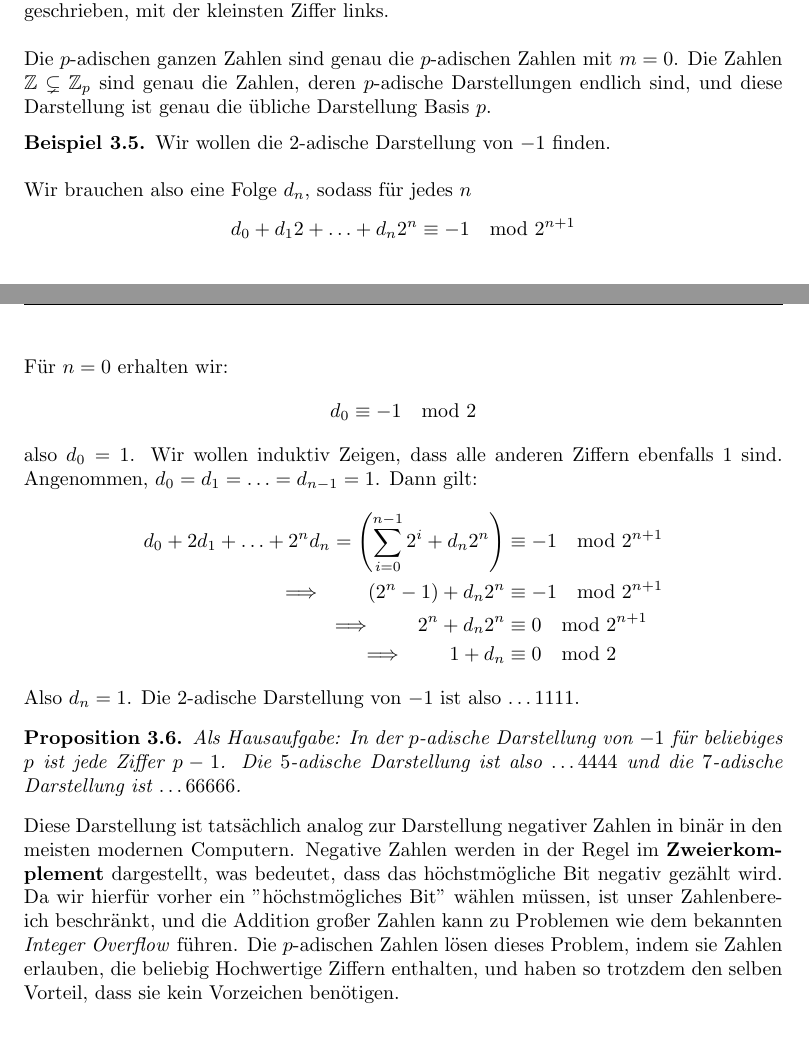
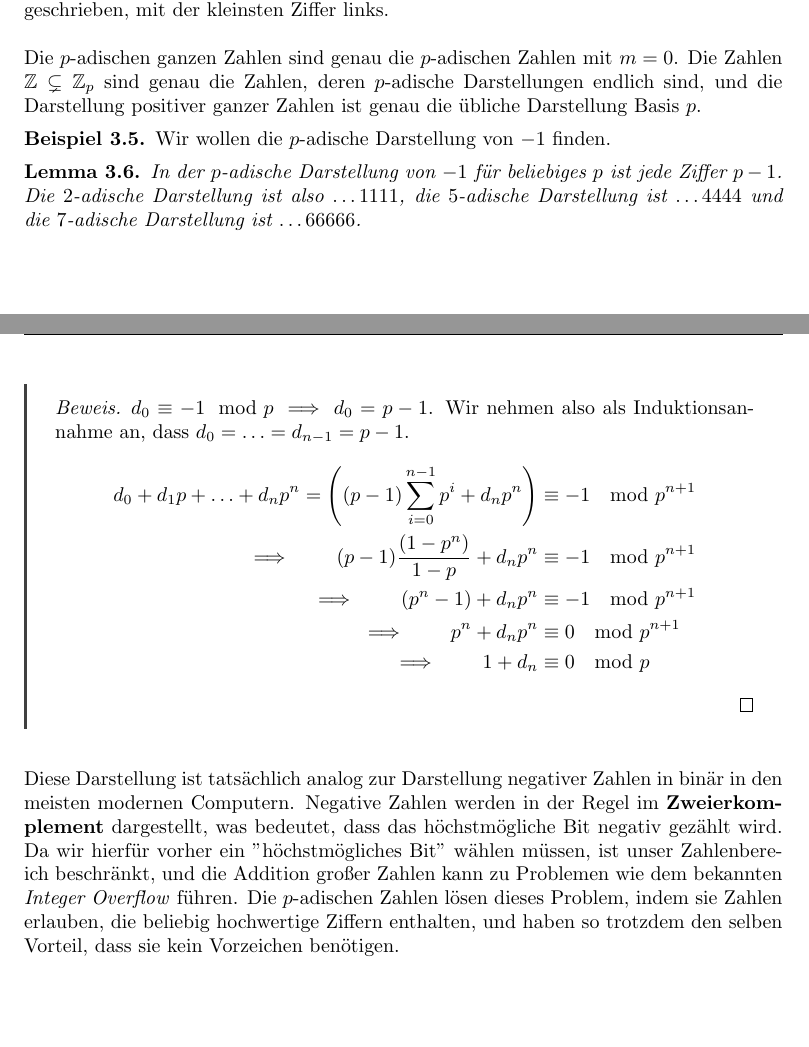
Before and after one commit to emma-bach/hensel-talk, a LaTeX document (main.tex): two parts of pages 8 and 9 of 15, joined at a grey line, cut so that both start at the same text. Compiled offline with pdfLaTeX.

Commit message:
final changes

```diff
--- a/main.tex
+++ b/main.tex
@@ -24,8 +24,11 @@
 
 \usepackage[many]{tcolorbox}
 \tcolorboxenvironment{proof}{
-	colback=black!5!white,
+	colback=white,
 	boxrule=0pt,
+	leftrule=0.5mm,
+	before skip=0.75cm,
+	after skip=0.75cm,
 	sharp corners,
 	breakable,
 	enhanced,
@@ -44,9 +59,11 @@
 
 \newcommand{\ttt}[1]{\texttt{#1}}
 \newcommand{\tbf}[1]{\textbf{#1}}
-\newcommand{\ul}[1]{\underline{#1}}
+%\newcommand{\ul}[1]{%
+%	\underline{\smash{#1}}\vphantom{T}\vphantom{#1}%
+%}
 \newcommand{\ol}[1]{\overline{#1}}
-\newcommand{\theoremname}[1]{\emph{\tbf{\ul{#1}}}}
+\newcommand{\theoremname}[1]{\ul{\textnormal{\tbf{#1}}}}
 
 \newcommand{\bC}{\mathbb{C}}
 \newcommand{\bF}{\mathbb{F}}
@@ -282,9 +299,10 @@
 	\end{align*}
 	mit der kleinsten Ziffer rechts. In manchen Quellen werden $p$-adische Zahlen umgekehrt geschrieben, mit der kleinsten Ziffer links.
 	\newpar
-	\noindent Die $p$-adischen ganzen Zahlen sind genau die $p$-adischen Zahlen mit $m = 0$. Die Zahlen $\bZ \subsetneq \bZ_p$ sind genau die Zahlen, deren $p$-adische Darstellungen endlich sind, und diese Darstellung ist genau die übliche Darstellung Basis $p$.
+	\noindent Die $p$-adischen ganzen Zahlen sind genau die $p$-adischen Zahlen mit $m = 0$. Die Zahlen $\bZ \subsetneq \bZ_p$ sind genau die Zahlen, deren $p$-adische Darstellungen endlich sind, und die Darstellung positiver ganzer Zahlen ist genau die übliche Darstellung Basis $p$.
 	\begin{example}
-		Wir wollen die $2$-adische Darstellung von $-1$ finden.
+		Wir wollen die $p$-adische Darstellung von $-1$ finden.
+		\iffalse
 		\newpar
 		Wir brauchen also eine Folge $d_n$, sodass für jedes $n$
 		\begin{align*}
@@ -303,11 +321,24 @@
 			\implies \qquad 1 + d_n &\equiv 0 \mod 2
 		\end{align*}
 		Also $d_n = 1$. Die $2$-adische Darstellung von $-1$ ist also $\hdots1111$.
+		\fi
 	\end{example}
-	\begin{proposition}
-		Als Hausaufgabe: In der $p$-adische Darstellung von $-1$ für beliebiges $p$ ist jede Ziffer $p-1$. Die $5$-adische Darstellung ist also $\hdots4444$ und die $7$-adische Darstellung ist $\hdots66666$.
-	\end{proposition}
-	\noindent Diese Darstellung ist tatsächlich analog zur Darstellung negativer Zahlen in binär in den meisten modernen Computern. Negative Zahlen werden in der Regel im \tbf{Zweierkomplement} dargestellt, was bedeutet, dass das höchstmögliche Bit negativ gezählt wird. Da wir hierfür vorher ein "höchstmögliches Bit" wählen müssen, ist unser Zahlenbereich beschränkt, und die Addition großer Zahlen kann zu Problemen wie dem bekannten \textit{Integer Overflow} führen. Die $p$-adischen Zahlen lösen dieses Problem, indem sie Zahlen erlauben, die beliebig Hochwertige Ziffern enthalten, und haben so trotzdem den selben Vorteil, dass sie kein Vorzeichen benötigen.
+	\begin{lemma}
+		In der $p$-adische Darstellung von $-1$ für beliebiges $p$ ist jede Ziffer $p-1$. Die $2$-adische Darstellung ist also $\hdots1111$, die $5$-adische Darstellung ist $\hdots4444$ und die $7$-adische Darstellung ist $\hdots66666$.
+	\end{lemma}
+	\begin{proof}
+		$d_0 \equiv -1 \mod p \implies d_0 = p - 1$. Wir nehmen also als Induktionsannahme an, dass $d_0 = \hdots = d_{n-1} = p-1$.
+		\begin{align*}
+			d_0 + d_1p + \hdots + d_np^n = \left((p-1)\sum_{i = 0}^{n-1} p^i + d_n p^n\right)
+			&\equiv -1 \mod p^{n+1}\\
+			\implies \qquad (p-1)\frac{(1 - p^n)}{1-p} + d_n p^n &\equiv -1 \mod p^{n+1}\\
+			\implies \qquad (p^n - 1) + d_n p^n &\equiv -1 \mod p^{n+1}\\
+			\implies \qquad p^n + d_n p^n  &\equiv 0 \mod p^{n+1}\\
+			\implies \qquad 1 + d_n &\equiv 0 \mod p
+		\end{align*}
+	\end{proof}
+
+	\noindent Diese Darstellung ist tatsächlich analog zur Darstellung negativer Zahlen in binär in den meisten modernen Computern. Negative Zahlen werden in der Regel im \tbf{Zweierkomplement} dargestellt, was bedeutet, dass das höchstmögliche Bit negativ gezählt wird. Da wir hierfür vorher ein "höchstmögliches Bit" wählen müssen, ist unser Zahlenbereich beschränkt, und die Addition großer Zahlen kann zu Problemen wie dem bekannten \textit{Integer Overflow} führen. Die $p$-adischen Zahlen lösen dieses Problem, indem sie Zahlen erlauben, die beliebig hochwertige Ziffern enthalten, und haben so trotzdem den selben Vorteil, dass sie kein Vorzeichen benötigen.
 	\chapter{Das Henselsche Lemma}
 	Das Henselsche Lemma ist eine Methode, um Polynomgleichungen in $\bZ_p$ zu lösen. Es liefert uns somit insbesondere eine einfache Möglichkeit, die $p$-adische Darstellung bestimmter algebraischer Zahlen zu finden.
 	\begin{theorem}
```
Also changed, not shown: handout.tex (+1 -1 lines), handout.pdf, main.pdf, main.tex (14 more changed lines).
